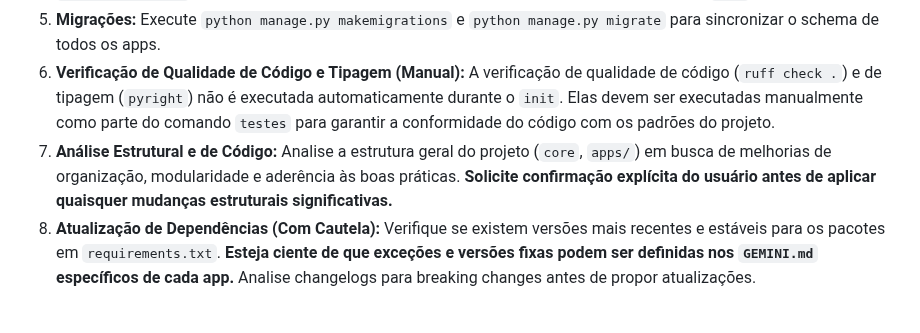
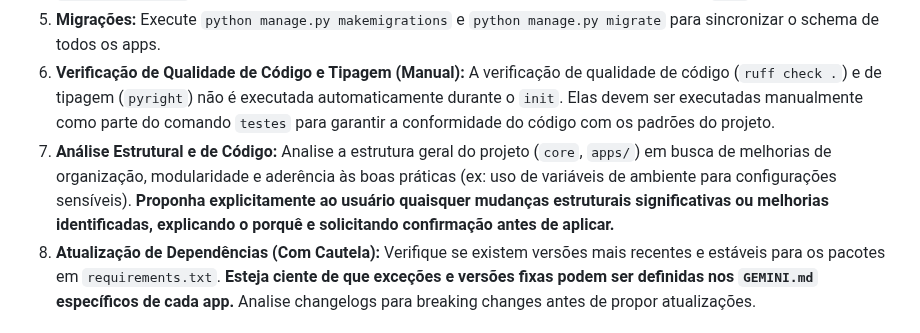
Before and after one commit to diegomazuco/orchestra, a Markdown page: GEMINI.md, the part around the change. Drawn GitHub-style.

Commit message:
docs: Refina diretriz de análise estrutural e proposição de melhorias
Este commit refina a diretriz de "Análise Estrutural e de Código" no GEMINI.md principal. Agora, o Gemini identificará proativamente melhorias e mudanças estruturais significativas (como o uso de variáveis de ambiente para configurações sensíveis) e as proporá explicitamente ao usuário, explicando o porquê e solicitando confirmação antes de aplicar.

```diff
--- a/GEMINI.md
+++ b/GEMINI.md
@@ -37,7 +37,7 @@ Este é um projeto web modular desenvolvido com o framework **Django**.
 4.  **Conexão com o Banco de Dados Principal:** O Django requer uma configuração de banco de dados desde o início. Verifique a conectividade com o banco de dados `default` (SQLite é o padrão para desenvolvimento) configurado em `core/settings.py`. Credenciais para bancos de dados externos devem ser configuradas no `.env`.
 5.  **Migrações:** Execute `python manage.py makemigrations` e `python manage.py migrate` para sincronizar o schema de todos os apps.
 6.  **Verificação de Qualidade de Código e Tipagem (Manual):** A verificação de qualidade de código (`ruff check .`) e de tipagem (`pyright`) não é executada automaticamente durante o `init`. Elas devem ser executadas manualmente como parte do comando `testes` para garantir a conformidade do código com os padrões do projeto.
-7.  **Análise Estrutural e de Código:** Analise a estrutura geral do projeto (`core`, `apps/`) em busca de melhorias de organização, modularidade e aderência às boas práticas. **Solicite confirmação explícita do usuário antes de aplicar quaisquer mudanças estruturais significativas.**
+7.  **Análise Estrutural e de Código:** Analise a estrutura geral do projeto (`core`, `apps/`) em busca de melhorias de organização, modularidade e aderência às boas práticas (ex: uso de variáveis de ambiente para configurações sensíveis). **Proponha explicitamente ao usuário quaisquer mudanças estruturais significativas ou melhorias identificadas, explicando o porquê e solicitando confirmação antes de aplicar.**
 8.  **Atualização de Dependências (Com Cautela):** Verifique se existem versões mais recentes e estáveis para os pacotes em `requirements.txt`. **Esteja ciente de que exceções e versões fixas podem ser definidas nos `GEMINI.md` específicos de cada app.** Analise changelogs para breaking changes antes de propor atualizações.
 
 #### 2.3. Ao executar (`testes`)
```
